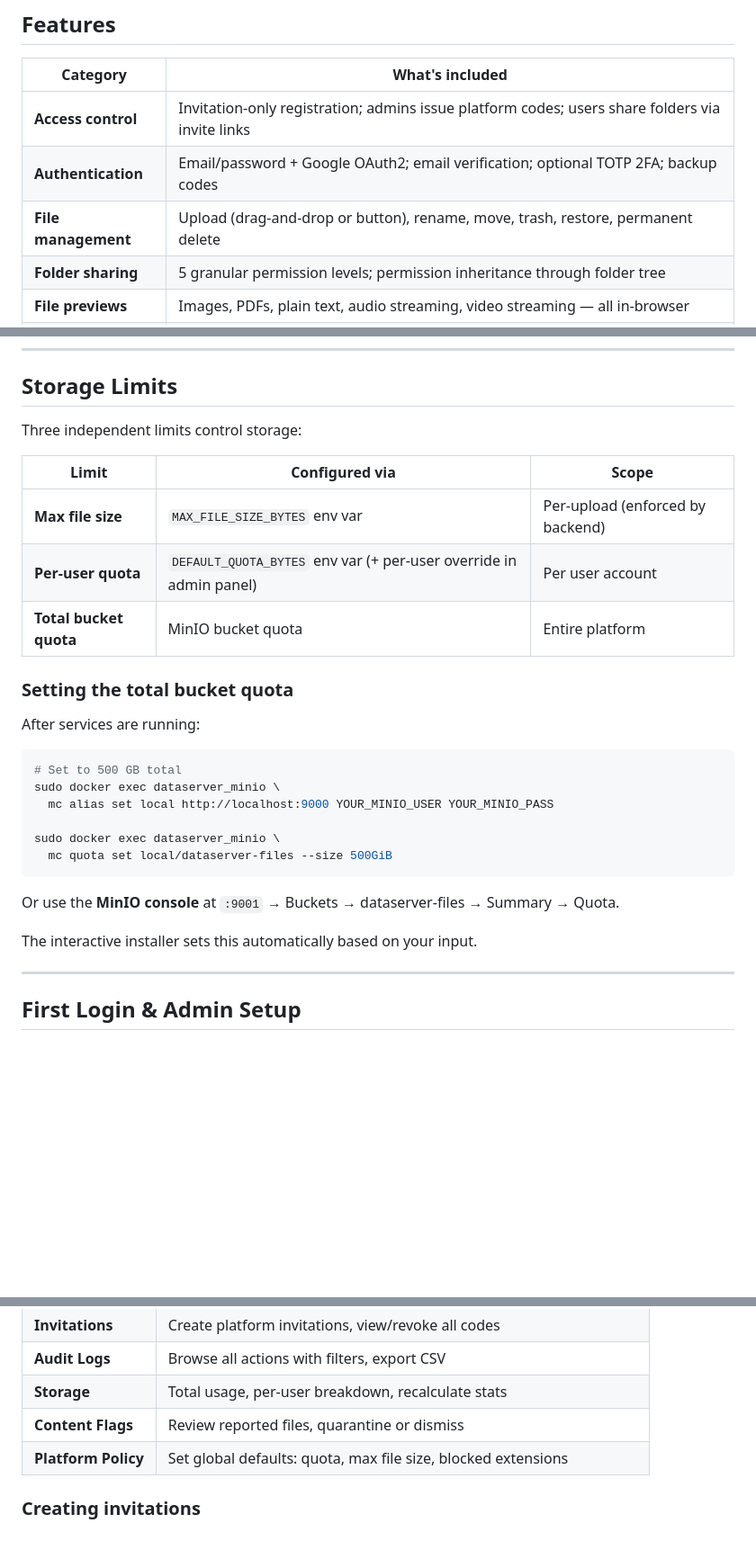
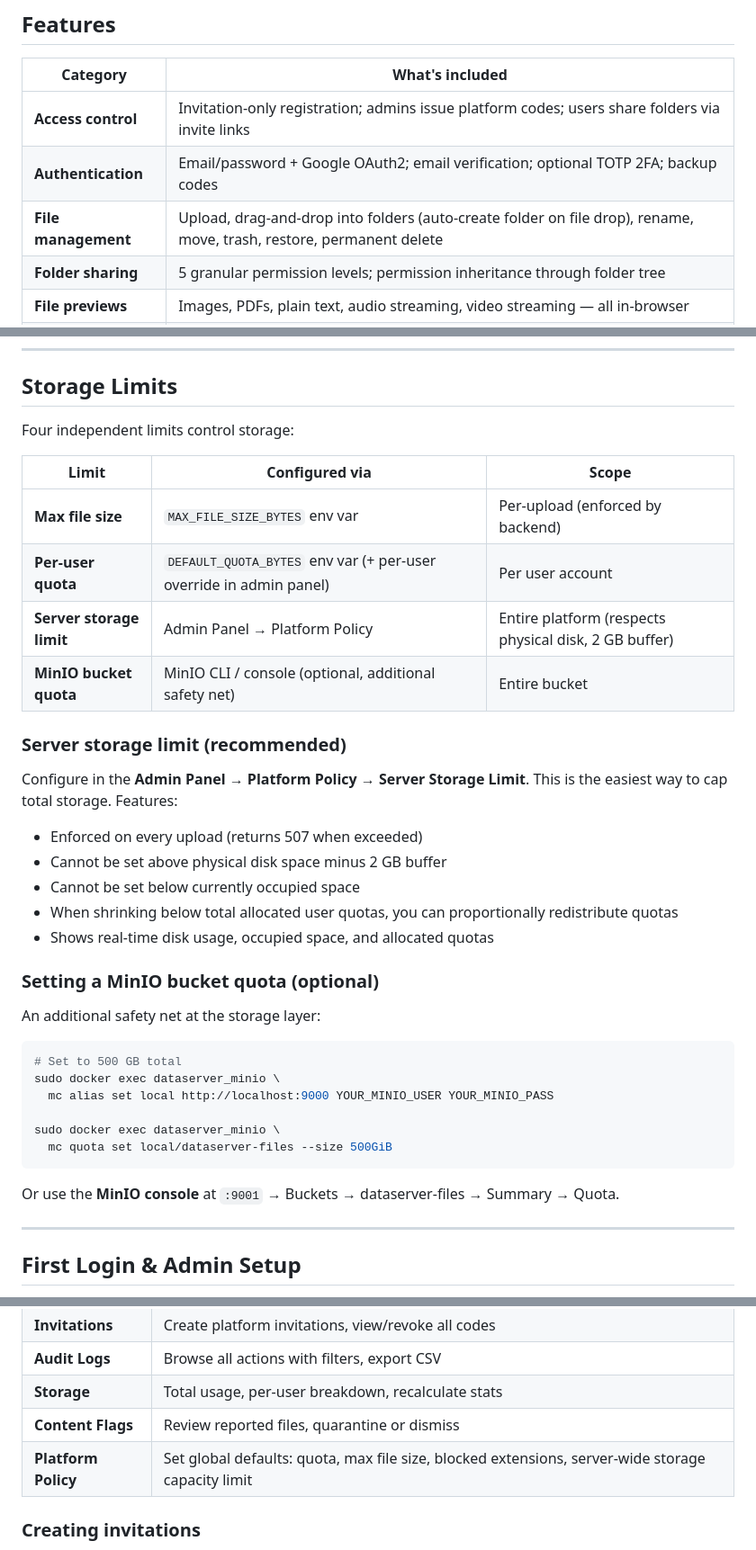
Before and after one commit to janibert1/DataServer, a Markdown page: README.md, 3 parts joined by grey strips. Shown at 90% size. Rendered like a GitHub page; blank space fills up the shorter version.

Commit message:
docs: update README with server storage limit and drag-drop features
Co-Authored-By: Claude Opus 4.6 <noreply@anthropic.com>

````diff
--- a/README.md
+++ b/README.md
@@ -42,7 +42,7 @@ A production-ready, **invitation-only** cloud storage platform — your own self
 |---|---|
 | **Access control** | Invitation-only registration; admins issue platform codes; users share folders via invite links |
 | **Authentication** | Email/password + Google OAuth2; email verification; optional TOTP 2FA; backup codes |
-| **File management** | Upload (drag-and-drop or button), rename, move, trash, restore, permanent delete |
+| **File management** | Upload, drag-and-drop into folders (auto-create folder on file drop), rename, move, trash, restore, permanent delete |
 | **Folder sharing** | 5 granular permission levels; permission inheritance through folder tree |
 | **File previews** | Images, PDFs, plain text, audio streaming, video streaming — all in-browser |
 | **File versioning** | Previous versions retained and restorable |
@@ -460,17 +460,28 @@ You can also browse files via the **MinIO web console** at `http://YOUR_SERVER_I
 
 ## Storage Limits
 
-Three independent limits control storage:
+Four independent limits control storage:
 
 | Limit | Configured via | Scope |
 |---|---|---|
 | **Max file size** | `MAX_FILE_SIZE_BYTES` env var | Per-upload (enforced by backend) |
 | **Per-user quota** | `DEFAULT_QUOTA_BYTES` env var (+ per-user override in admin panel) | Per user account |
-| **Total bucket quota** | MinIO bucket quota | Entire platform |
+| **Server storage limit** | Admin Panel → Platform Policy | Entire platform (respects physical disk, 2 GB buffer) |
+| **MinIO bucket quota** | MinIO CLI / console (optional, additional safety net) | Entire bucket |
 
-### Setting the total bucket quota
+### Server storage limit (recommended)
 
-After services are running:
+Configure in the **Admin Panel → Platform Policy → Server Storage Limit**. This is the easiest way to cap total storage. Features:
+
+- Enforced on every upload (returns 507 when exceeded)
+- Cannot be set above physical disk space minus 2 GB buffer
+- Cannot be set below currently occupied space
+- When shrinking below total allocated user quotas, you can proportionally redistribute quotas
+- Shows real-time disk usage, occupied space, and allocated quotas
+
+### Setting a MinIO bucket quota (optional)
+
+An additional safety net at the storage layer:
 
 ```bash
 # Set to 500 GB total
@@ -482,8 +493,6 @@ sudo docker exec dataserver_minio \
 ```
 
 Or use the **MinIO console** at `:9001` → Buckets → dataserver-files → Summary → Quota.
-
-The interactive installer sets this automatically based on your input.
 
 ---
 
@@ -506,7 +515,7 @@ Access via your avatar (top-right) → **Admin Panel**, or navigate directly:
 | **Audit Logs** | Browse all actions with filters, export CSV |
 | **Storage** | Total usage, per-user breakdown, recalculate stats |
 | **Content Flags** | Review reported files, quarantine or dismiss |
-| **Platform Policy** | Set global defaults: quota, max file size, blocked extensions |
+| **Platform Policy** | Set global defaults: quota, max file size, blocked extensions, server-wide storage capacity limit |
 
 ### Creating invitations
 
````
